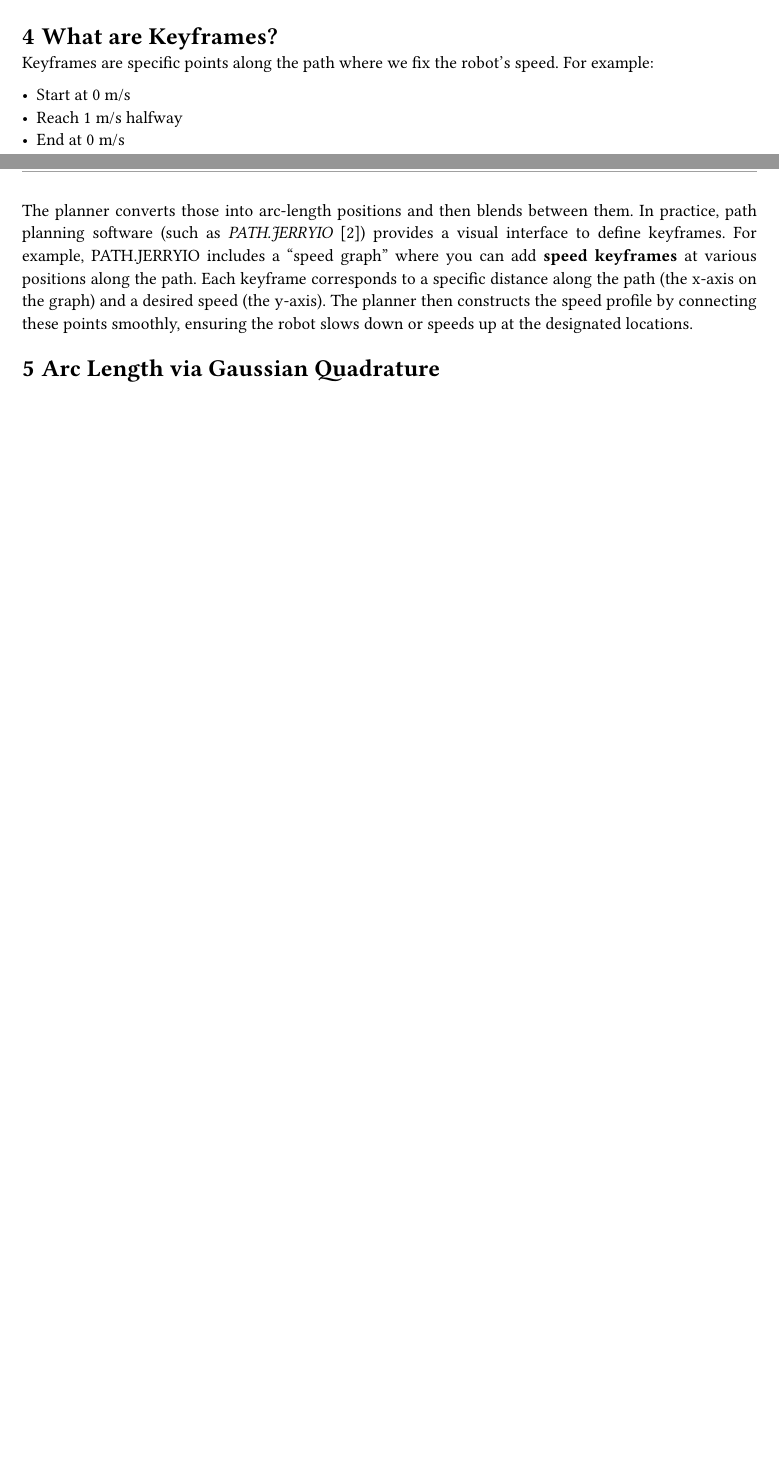
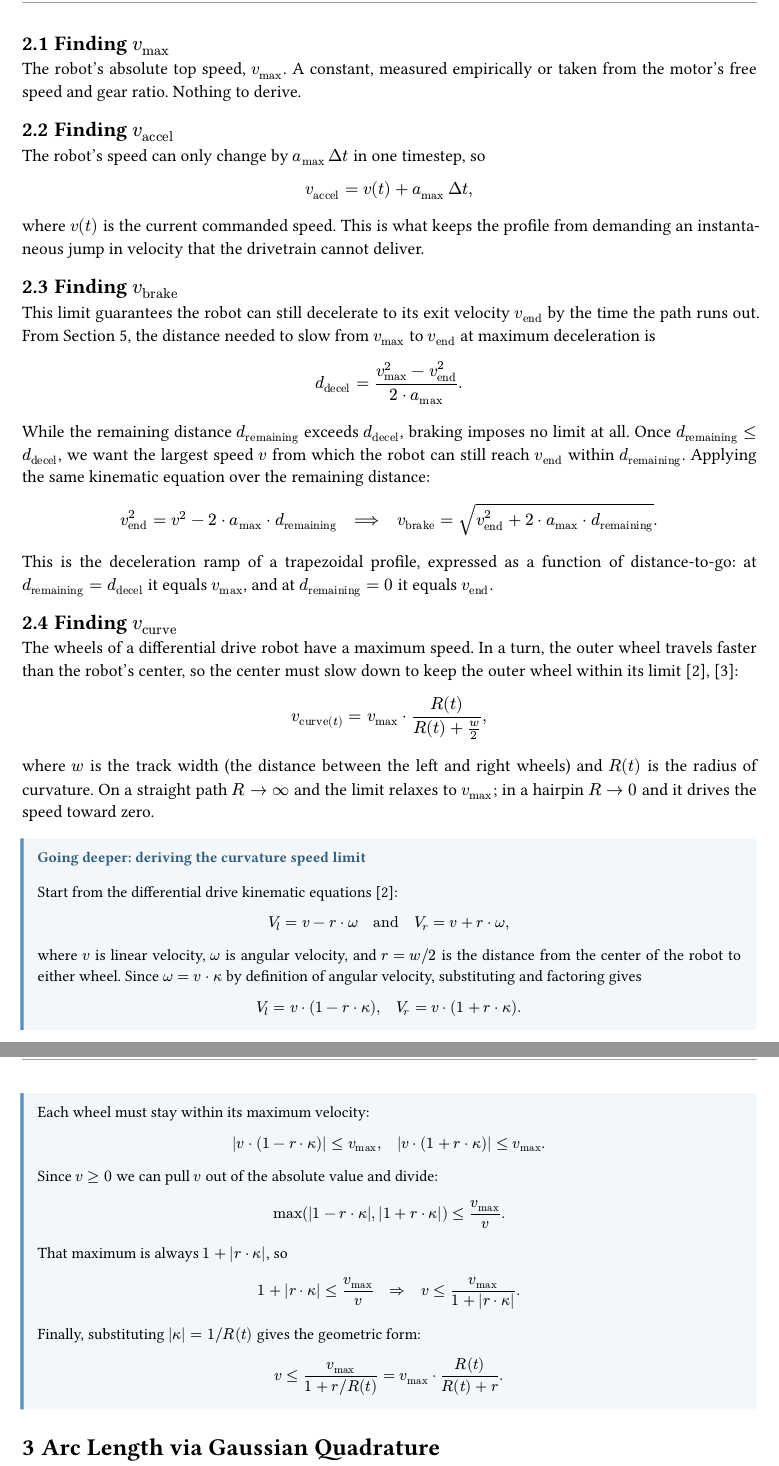
Before and after one commit to SerrialError/latex-papers, a Typst document (2dmp.typ): two parts of pages 2 and 3 of 13 before the commit and two parts of pages 3 and 4 of 14 after it, joined at a grey line, cut at the place of the change, the shorter picture padded with empty space. The pictures show the PDF file 2dmp.pdf that the author committed with the source.

Commit message:
Expand 2dmp with a curvature speed-limit derivation and deeper callouts
Retitle the intro, add a "going deeper" callout helper, spell out the
v_max/v_accel/v_brake/v_curve limits, and add a full derivation of the
curvature speed limit from the differential-drive kinematics.

```diff
--- a/2dmp.typ
+++ b/2dmp.typ
@@ -103,20 +125,29 @@ $
   y(t) & = (1 - t)^3 y_0 + 3(1 - t)^2 t thin y_1 + 3(1 - t) thin t^2 y_2 + t^3 y_3
 $
 
-= What are Keyframes?
+== Finding $v_"max"$
 
-Keyframes are specific points along the path where we fix the robot's speed. For
-example:
+The robot's absolute top speed, $v_max$. A constant, measured empirically or
+taken from the motor's free speed and gear ratio. Nothing to derive.
 
-- Start at 0 m/s
-- Reach 1 m/s halfway
-- End at 0 m/s
+== Finding $v_"accel"$
 
-The planner converts those into arc-length positions and then blends between
-them. In practice, path planning software (such as _PATH.JERRYIO_ @jerryio)
-provides a visual interface to define keyframes. For example, PATH.JERRYIO
-includes a "speed graph" where you can add *speed keyframes* at various positions
-along the path. Each keyframe corresponds to a specific distance along the path
-(the x-axis on the graph) and a desired speed (the y-axis). The planner then
-constructs the speed profile by connecting these points smoothly, ensuring the
-robot slows down or speeds up at the designated locations.
+The robot's speed can only change by $a_max thin Delta t$ in one timestep, so
+
+$ v_"accel" = v(t) + a_max thin Delta t, $
+
+where $v(t)$ is the current commanded speed. This is what keeps the profile from
+demanding an instantaneous jump in velocity that the drivetrain cannot deliver.
+
+== Finding $v_"brake"$
+
+This limit guarantees the robot can still decelerate to its exit velocity
+$v_"end"$ by the time the path runs out. From @sec-kinematics, the distance
+needed to slow from $v_max$ to $v_"end"$ at maximum deceleration is
+
+$ d_"decel" = (v_max^2 - v_"end"^2)/(2 dot a_max). $
+
+While the remaining distance $d_"remaining"$ exceeds $d_"decel"$, braking imposes
+no limit at all. Once $d_"remaining" <= d_"decel"$, we want the largest speed $v$
+from which the robot can still reach $v_"end"$ within $d_"remaining"$. Applying
+the same kinematic equation over the remaining distance:
@@ -123,3 +161,54 @@ robot slows down or speeds up at the designated locations.
+This is the deceleration ramp of a trapezoidal profile, expressed as a function
+of distance-to-go: at $d_"remaining" = d_"decel"$ it equals $v_max$, and at
+$d_"remaining" = 0$ it equals $v_"end"$.
+
+== Finding $v_"curve"$ <sec-vcurve>
+
+The wheels of a differential drive robot have a maximum speed. In a turn, the
+outer wheel travels faster than the robot's center, so the center must slow down
+to keep the outer wheel within its limit @lavalle @wpilib:
+
+$ v_"curve"(t) = v_max dot R(t)/(R(t) + w/2), $
+
+where $w$ is the track width (the distance between the left and right wheels) and
+$R(t)$ is the radius of curvature. On a straight path
+$R -> infinity$ and the limit relaxes to $v_max$; in a hairpin $R -> 0$ and it
+drives the speed toward zero.
+
+#deeper("deriving the curvature speed limit")[
+  Start from the differential drive kinematic equations @lavalle:
+
+  $ V_l = v - r dot omega quad "and" quad V_r = v + r dot omega, $
+
+  where $v$ is linear velocity, $omega$ is angular velocity, and $r = w\/2$ is the
+  distance from the center of the robot to either wheel. Since $omega = v dot
+  kappa$ by definition of angular velocity, substituting and factoring gives
+
+  $ V_l = v dot (1 - r dot kappa), quad V_r = v dot (1 + r dot kappa). $
+
+  Each wheel must stay within its maximum velocity:
+
+  $
+    abs(v dot (1 - r dot kappa)) <= v_max, quad
+    abs(v dot (1 + r dot kappa)) <= v_max.
+  $
+
+  Since $v >= 0$ we can pull $v$ out of the absolute value and divide:
+
+  $ max(abs(1 - r dot kappa), thin abs(1 + r dot kappa)) <= v_max/v. $
+
+  That maximum is always $1 + abs(r dot kappa)$, so
+
+  $
+    1 + abs(r dot kappa) <= v_max/v
+    quad => quad
+    v <= v_max/(1 + abs(r dot kappa)).
+  $
+
+  Finally, substituting $abs(kappa) = 1\/R(t)$ gives the geometric form:
+
+  $ v <= v_max/(1 + r\/R(t)) = v_max dot R(t)/(R(t) + r). $
+]
 
 = Arc Length via Gaussian Quadrature
 
```
Also changed, not shown: 2dmp.pdf, 2dmp.typ (60 more changed lines).
